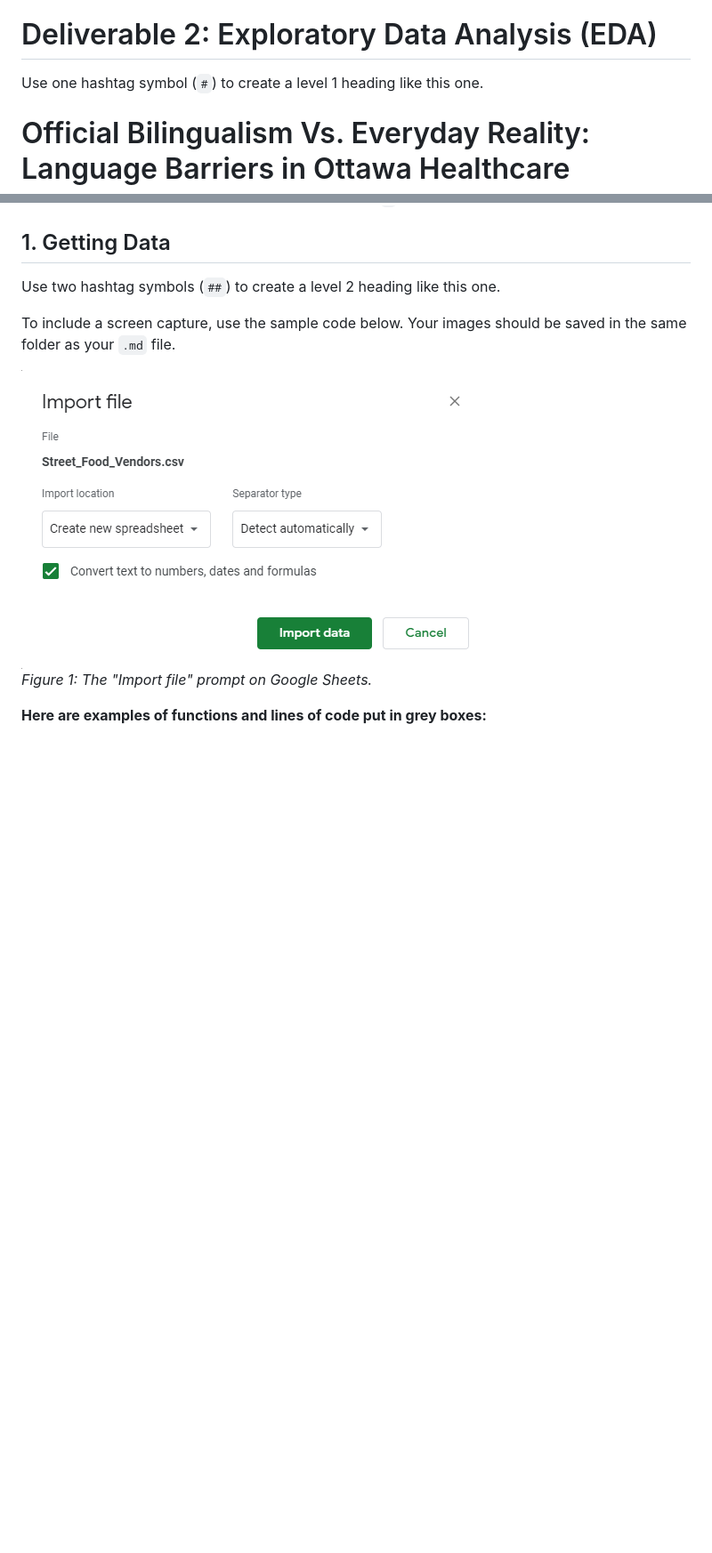
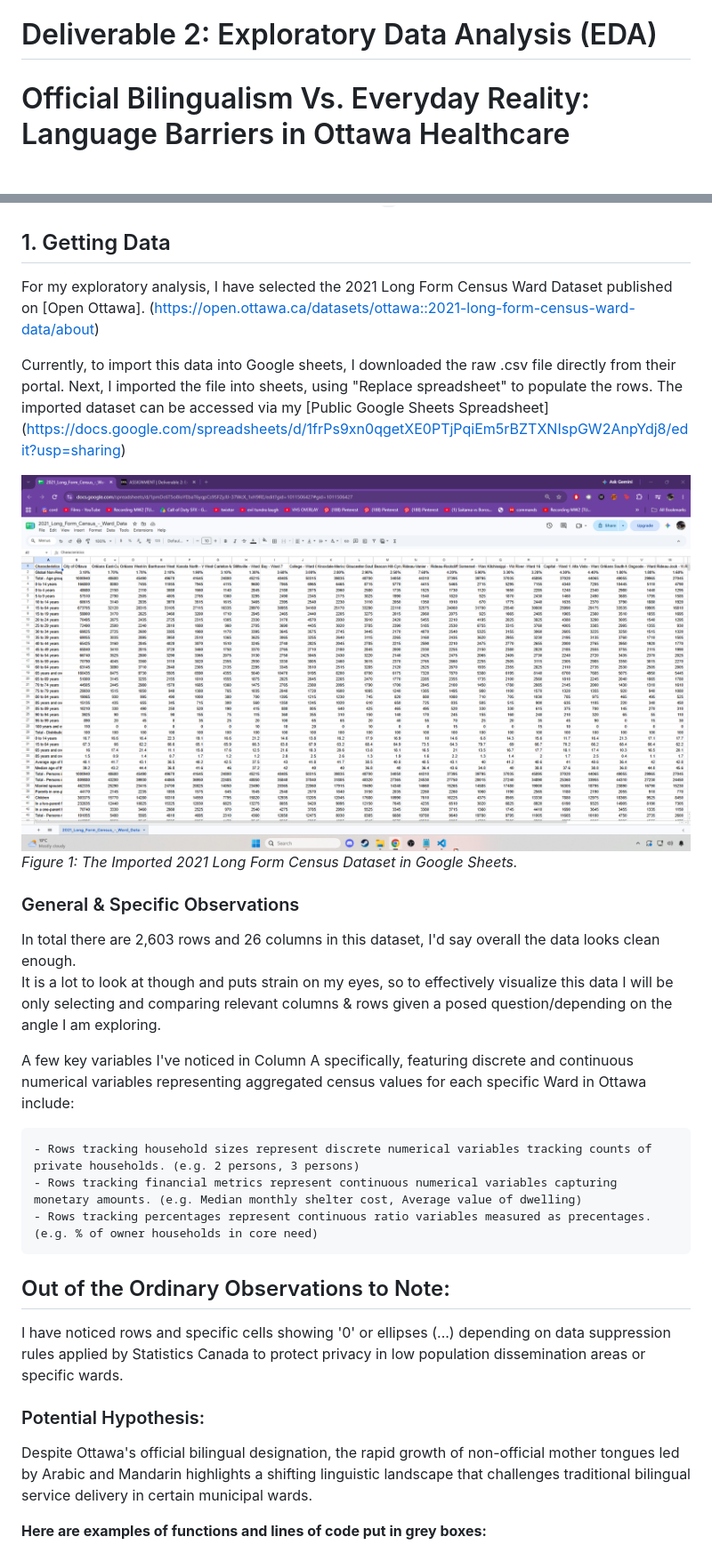
Before and after one commit to Andres6767/mpad_2003_deliverable_2, a Markdown page: valdez_mpad_2003_deliverable_2.md, 2 parts joined by grey strips. Shown at 89% size. Rendered like a GitHub page; pictures changed too: longformcensus.png (added); blank space fills up the shorter version.

Commit message:
finalized section .1 getting data

```diff
--- a/valdez_mpad_2003_deliverable_2.md
+++ b/valdez_mpad_2003_deliverable_2.md
@@ -4,8 +4,6 @@
 **Presented to Jean-Sébastien Marier**<br>
 
 # Deliverable 2: Exploratory Data Analysis (EDA)
-
-Use one hashtag symbol (`#`) to create a level 1 heading like this one.
 
 # Official Bilingualism Vs. Everyday Reality: Language Barriers in Ottawa Healthcare
 
@@ -24,12 +22,31 @@ And to create an unordered list, we simply put a star (`*`) before each item.
 
 ## 1. Getting Data
 
-Use two hashtag symbols (`##`) to create a level 2 heading like this one.
+For my exploratory analysis, I have selected the 2021 Long Form Census Ward Dataset published on [Open Ottawa].  (https://open.ottawa.ca/datasets/ottawa::2021-long-form-census-ward-data/about)
 
-To include a screen capture, use the sample code below. Your images should be saved in the same folder as your `.md` file.
+Currently, to import this data into Google sheets, I downloaded the raw .csv file directly from their portal.  Next, I imported the file into sheets, using "Replace spreadsheet" to populate the rows.  The imported dataset can be accessed via my [Public Google Sheets Spreadsheet]  (https://docs.google.com/spreadsheets/d/1frPs9xn0qgetXE0PTjPqiEm5rBZTXNIspGW2AnpYdj8/edit?usp=sharing)
 
-![](import-screen-capture.png)<br>
-*Figure 1: The "Import file" prompt on Google Sheets.*
+![Google Sheets Screenshot](longformcensus.png)<br>
+*Figure 1: The Imported 2021 Long Form Census Dataset in Google Sheets.*
+
+### General & Specific Observations
+
+In total there are 2,603 rows and 26 columns in this dataset, I'd say overall the data looks clean enough.
+It is a lot to look at though and puts strain on my eyes, so to effectively visualize this data I will be only selecting and comparing relevant columns & rows given a posed question/depending on the angle I am exploring.
+
+A few key variables I've noticed in Column A specifically, featuring discrete and continuous numerical variables representing aggregated census values for each specific Ward in Ottawa include:
+
+    - Rows tracking household sizes represent discrete numerical variables tracking counts of private households. (e.g. 2 persons, 3 persons)
+    - Rows tracking financial metrics represent continuous numerical variables capturing monetary amounts. (e.g. Median monthly shelter cost, Average value of dwelling)
+    - Rows tracking percentages represent continuous ratio variables measured as precentages. (e.g. % of owner households in core need)
+
+## Out of the Ordinary Observations to Note:
+
+I have noticed rows and specific cells showing '0' or ellipses (...) depending on data suppression rules applied by Statistics Canada to protect privacy in low population dissemination areas or specific wards.
+
+### Potential Hypothesis:
+
+Despite Ottawa's official bilingual designation, the rapid growth of non-official mother tongues led by Arabic and Mandarin highlights a shifting linguistic landscape that challenges traditional bilingual service delivery in certain municipal wards.
 
 **Here are examples of functions and lines of code put in grey boxes:**
 
```
